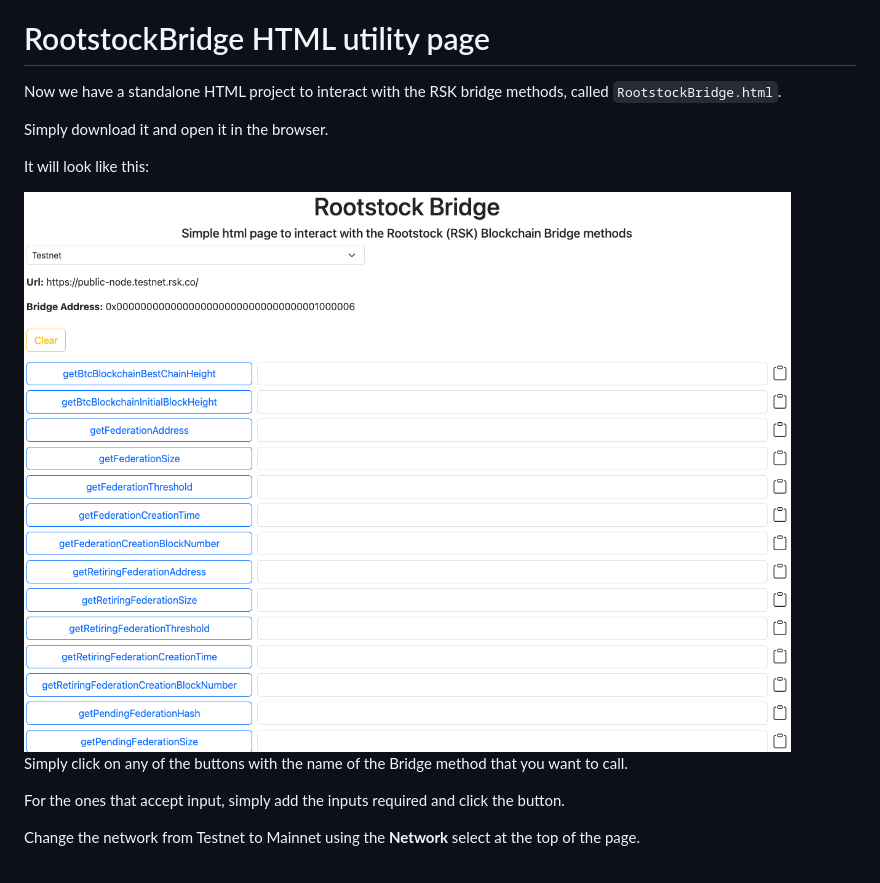
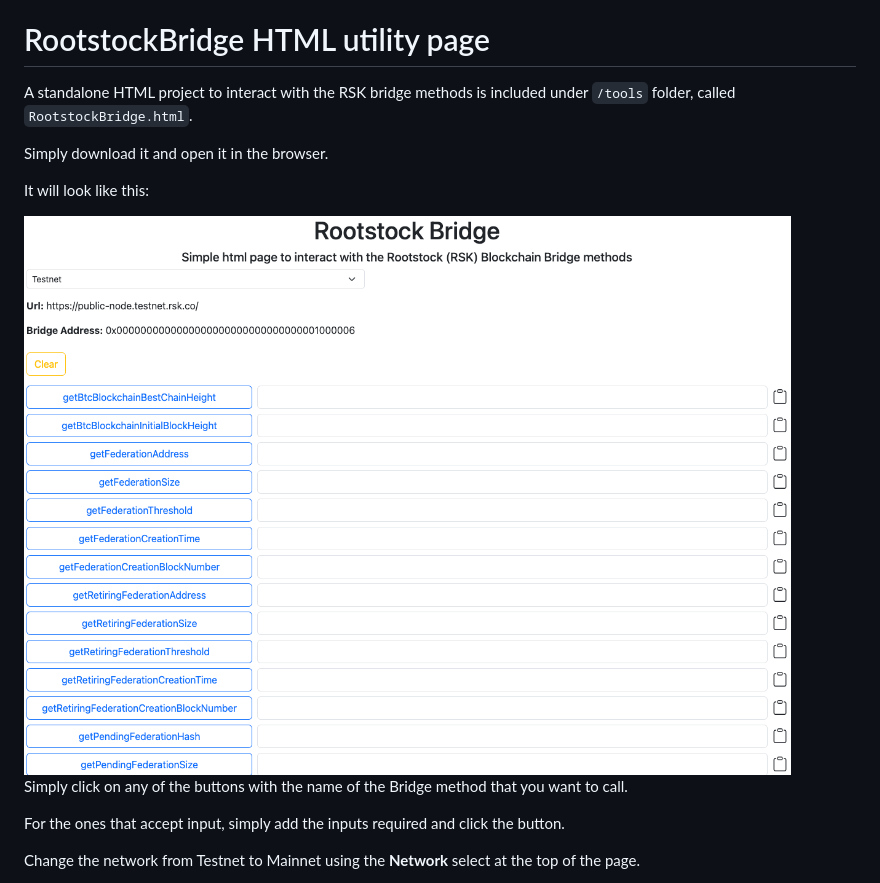
Before and after one commit to rsksmart/precompiled-abis, a Markdown page: README.md, the part around the change. GitHub-like rendering.

```diff
--- a/README.md
+++ b/README.md
@@ -83,13 +83,13 @@ You can see the rsk bridge abi methods and events during a given fork by selecti
 
 # RootstockBridge HTML utility page
 
-Now we have a standalone HTML project to interact with the RSK bridge methods, called `RootstockBridge.html`.
+A standalone HTML project to interact with the RSK bridge methods is included under `/tools` folder, called `RootstockBridge.html`.
 
 Simply download it and open it in the browser.
 
 It will look like this:
 
-<img src="./RootstockBridge.png" alt="Rootstock bridge html utility project" />
+<img src="./tools/RootstockBridge.png" alt="Rootstock bridge html utility project" />
 
 Simply click on any of the buttons with the name of the Bridge method that you want to call.
 
```
Also changed, not shown: tools/RootstockBridge.png (renamed from RootstockBridge.png), 2 other files.
